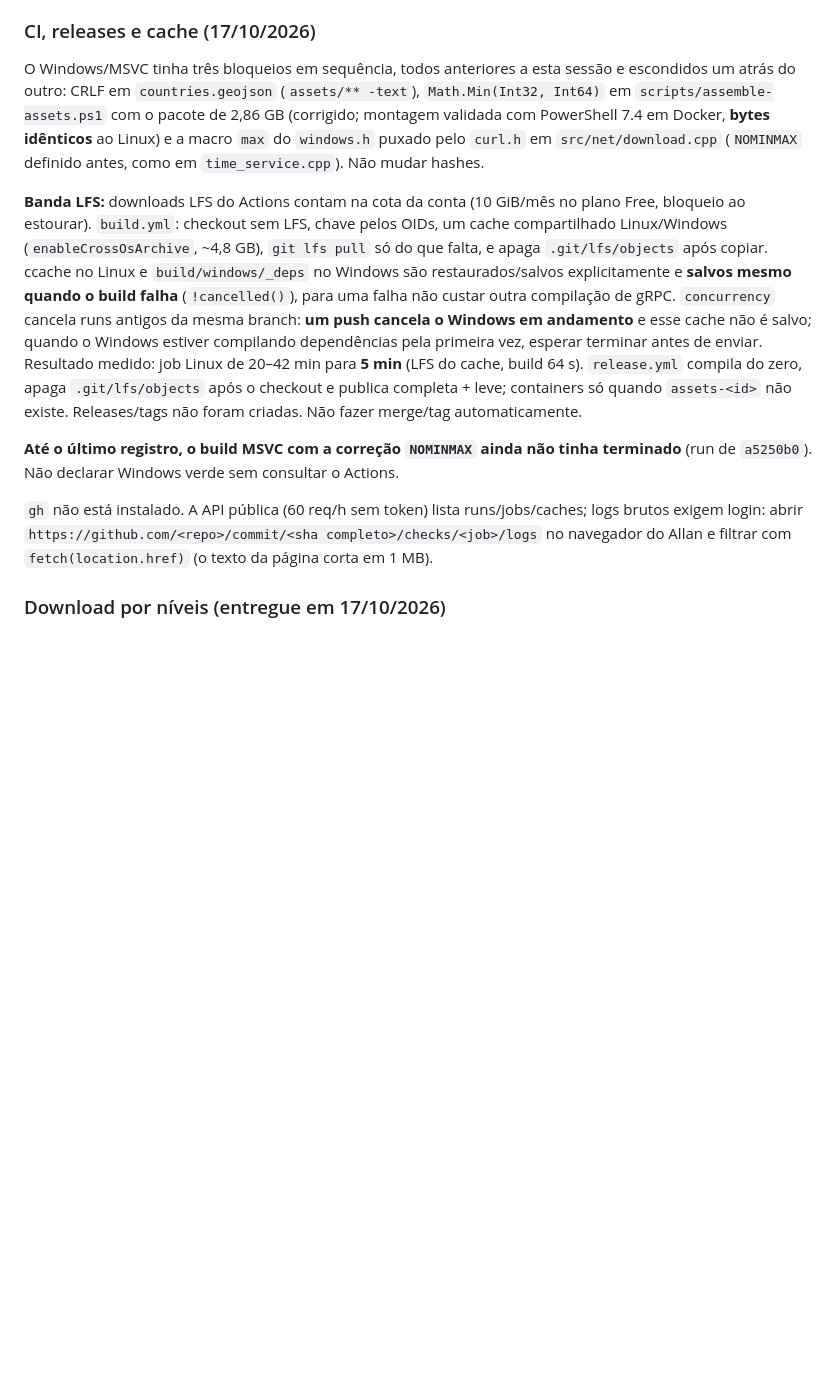
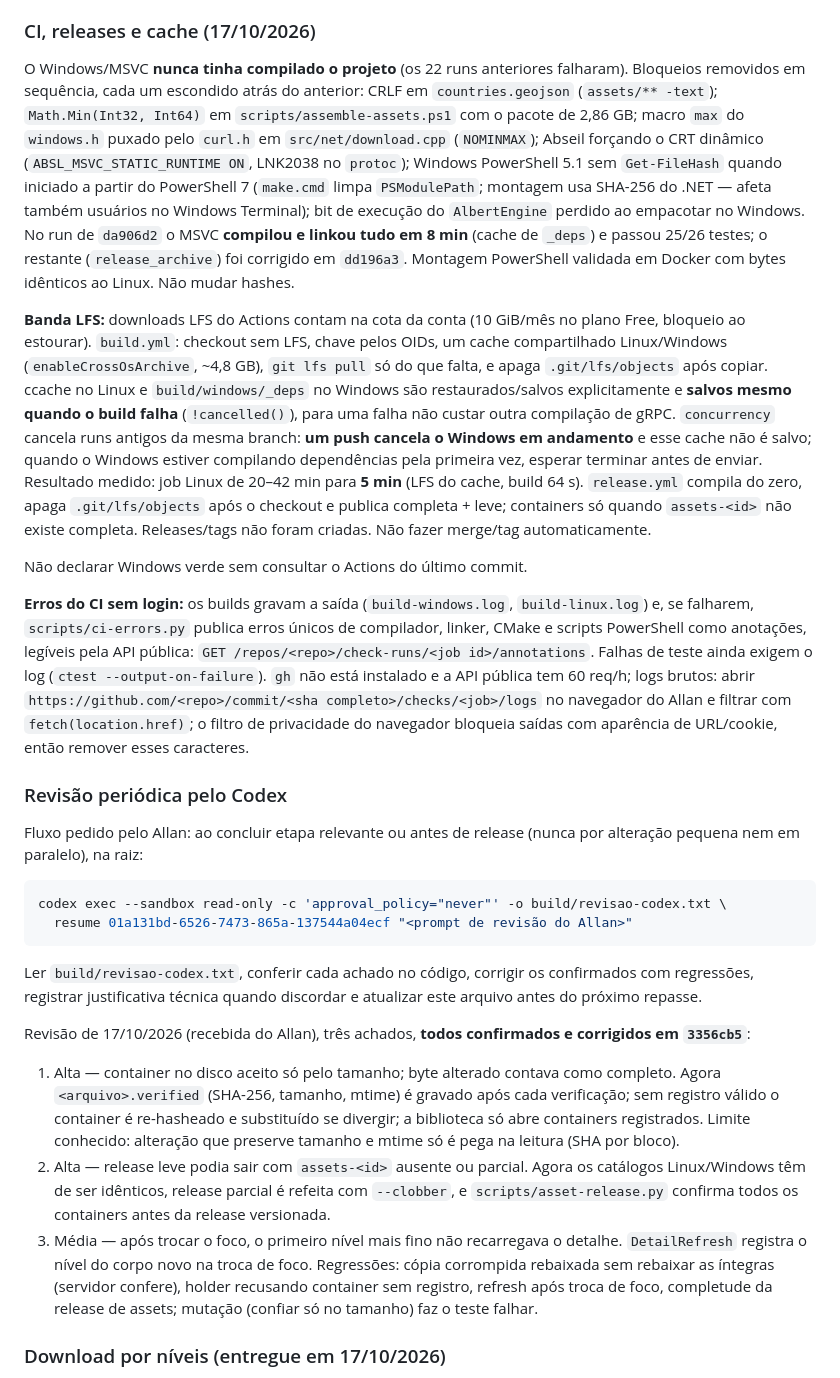
Before and after one commit to AllanOliveiraM/albert-engine, a Markdown page: CONTEXTO.md, the part around the change. Drawn GitHub-style; blank space fills up the shorter version.

Commit message:
Record the review fixes and Windows CI progress in CONTEXTO.md

````diff
--- a/CONTEXTO.md
+++ b/CONTEXTO.md
@@ -13,12 +13,18 @@ entrega relevante.
 
 ### CI, releases e cache (17/10/2026)
 
-O Windows/MSVC tinha três bloqueios em sequência, todos anteriores a esta sessão
-e escondidos um atrás do outro: CRLF em `countries.geojson` (`assets/** -text`),
-`Math.Min(Int32, Int64)` em `scripts/assemble-assets.ps1` com o pacote de 2,86 GB
-(corrigido; montagem validada com PowerShell 7.4 em Docker, **bytes idênticos** ao
-Linux) e a macro `max` do `windows.h` puxado pelo `curl.h` em `src/net/download.cpp`
-(`NOMINMAX` definido antes, como em `time_service.cpp`). Não mudar hashes.
+O Windows/MSVC **nunca tinha compilado o projeto** (os 22 runs anteriores falharam).
+Bloqueios removidos em sequência, cada um escondido atrás do anterior: CRLF em
+`countries.geojson` (`assets/** -text`); `Math.Min(Int32, Int64)` em
+`scripts/assemble-assets.ps1` com o pacote de 2,86 GB; macro `max` do `windows.h`
+puxado pelo `curl.h` em `src/net/download.cpp` (`NOMINMAX`); Abseil forçando o CRT
+dinâmico (`ABSL_MSVC_STATIC_RUNTIME ON`, LNK2038 no `protoc`); Windows PowerShell 5.1
+sem `Get-FileHash` quando iniciado a partir do PowerShell 7 (`make.cmd` limpa
+`PSModulePath`; montagem usa SHA-256 do .NET — afeta também usuários no Windows
+Terminal); bit de execução do `AlbertEngine` perdido ao empacotar no Windows.
+No run de `da906d2` o MSVC **compilou e linkou tudo em 8 min** (cache de `_deps`) e
+passou 25/26 testes; o restante (`release_archive`) foi corrigido em `dd196a3`.
+Montagem PowerShell validada em Docker com bytes idênticos ao Linux. Não mudar hashes.
 
 **Banda LFS:** downloads LFS do Actions contam na cota da conta (10 GiB/mês no
 plano Free, bloqueio ao estourar). `build.yml`: checkout sem LFS, chave pelos OIDs,
@@ -31,15 +37,50 @@ cancela o Windows em andamento** e esse cache não é salvo; quando o Windows es
 compilando dependências pela primeira vez, esperar terminar antes de enviar.
 Resultado medido: job Linux de 20–42 min para **5 min** (LFS do cache, build 64 s).
 `release.yml` compila do zero, apaga `.git/lfs/objects` após o checkout e publica
-completa + leve; containers só quando `assets-<id>` não existe. Releases/tags não
+completa + leve; containers só quando `assets-<id>` não existe completa. Releases/tags não
 foram criadas. Não fazer merge/tag automaticamente.
 
-**Até o último registro, o build MSVC com a correção `NOMINMAX` ainda não tinha
-terminado** (run de `a5250b0`). Não declarar Windows verde sem consultar o Actions.
+Não declarar Windows verde sem consultar o Actions do último commit.
 
-`gh` não está instalado. A API pública (60 req/h sem token) lista runs/jobs/caches;
-logs brutos exigem login: abrir `https://github.com/<repo>/commit/<sha completo>/checks/<job>/logs`
-no navegador do Allan e filtrar com `fetch(location.href)` (o texto da página corta em 1 MB).
+**Erros do CI sem login:** os builds gravam a saída (`build-windows.log`,
+`build-linux.log`) e, se falharem, `scripts/ci-errors.py` publica erros únicos de
+compilador, linker, CMake e scripts PowerShell como anotações, legíveis pela API
+pública: `GET /repos/<repo>/check-runs/<job id>/annotations`. Falhas de teste ainda
+exigem o log (`ctest --output-on-failure`). `gh` não está instalado e a API pública
+tem 60 req/h; logs brutos: abrir `https://github.com/<repo>/commit/<sha completo>/checks/<job>/logs`
+no navegador do Allan e filtrar com `fetch(location.href)`; o filtro de privacidade do
+navegador bloqueia saídas com aparência de URL/cookie, então remover esses caracteres.
+
+### Revisão periódica pelo Codex
+
+Fluxo pedido pelo Allan: ao concluir etapa relevante ou antes de release (nunca por
+alteração pequena nem em paralelo), na raiz:
+
+```sh
+codex exec --sandbox read-only -c 'approval_policy="never"' -o build/revisao-codex.txt \
+  resume 01a131bd-6526-7473-865a-137544a04ecf "<prompt de revisão do Allan>"
+```
+
+Ler `build/revisao-codex.txt`, conferir cada achado no código, corrigir os confirmados
+com regressões, registrar justificativa técnica quando discordar e atualizar este
+arquivo antes do próximo repasse.
+
+Revisão de 17/10/2026 (recebida do Allan), três achados, **todos confirmados e
+corrigidos em `3356cb5`**:
+1. Alta — container no disco aceito só pelo tamanho; byte alterado contava como
+   completo. Agora `<arquivo>.verified` (SHA-256, tamanho, mtime) é gravado após
+   cada verificação; sem registro válido o container é re-hasheado e substituído
+   se divergir; a biblioteca só abre containers registrados. Limite conhecido:
+   alteração que preserve tamanho e mtime só é pega na leitura (SHA por bloco).
+2. Alta — release leve podia sair com `assets-<id>` ausente ou parcial. Agora os
+   catálogos Linux/Windows têm de ser idênticos, release parcial é refeita com
+   `--clobber`, e `scripts/asset-release.py` confirma todos os containers antes da
+   release versionada.
+3. Média — após trocar o foco, o primeiro nível mais fino não recarregava o detalhe.
+   `DetailRefresh` registra o nível do corpo novo na troca de foco.
+Regressões: cópia corrompida rebaixada sem rebaixar as íntegras (servidor confere),
+holder recusando container sem registro, refresh após troca de foco, completude
+da release de assets; mutação (confiar só no tamanho) faz o teste falhar.
 
 ### Download por níveis (entregue em 17/10/2026)
 
````
